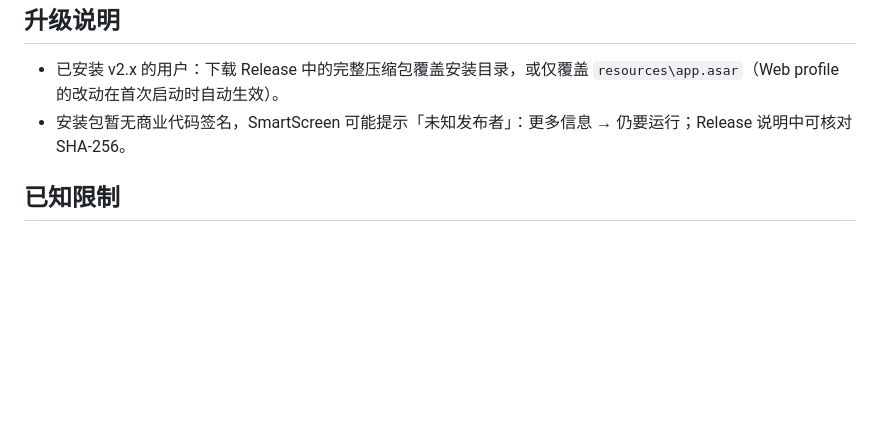
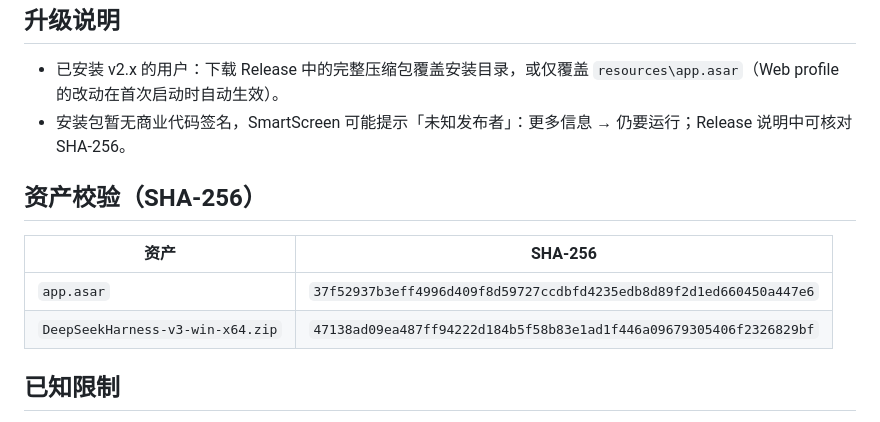
Before and after one commit to Links2008/DeepSeek-Harness-Desktop, a Markdown page: release-notes-v3.md, the part around the change. GitHub-like rendering; blank space fills up the shorter version.

Commit message:
Add v3 asset SHA-256 checksums to release notes

```diff
--- a/release-notes-v3.md
+++ b/release-notes-v3.md
@@ -42,6 +42,13 @@ v3 聚焦插件生态可用性与界面稳定：插件商店升为顶级入口
 - 已安装 v2.x 的用户：下载 Release 中的完整压缩包覆盖安装目录，或仅覆盖 `resources\app.asar`（Web profile 的改动在首次启动时自动生效）。
 - 安装包暂无商业代码签名，SmartScreen 可能提示「未知发布者」：更多信息 → 仍要运行；Release 说明中可核对 SHA-256。
 
+## 资产校验（SHA-256）
+
+| 资产 | SHA-256 |
+| --- | --- |
+| `app.asar` | `37f52937b3eff4996d409f8d59727ccdbfd4235edb8d89f2d1ed660450a447e6` |
+| `DeepSeekHarness-v3-win-x64.zip` | `47138ad09ea487ff94222d184b5f58b83e1ad1f446a09679305406f2326829bf` |
+
 ## 已知限制
 - 话题侧栏总结需在设置中配置 DeepSeek API Key 后可用。
 - 浏览器下载安装包可能触发信誉警告（未签名 + 低下载量所致），属误报。
```
